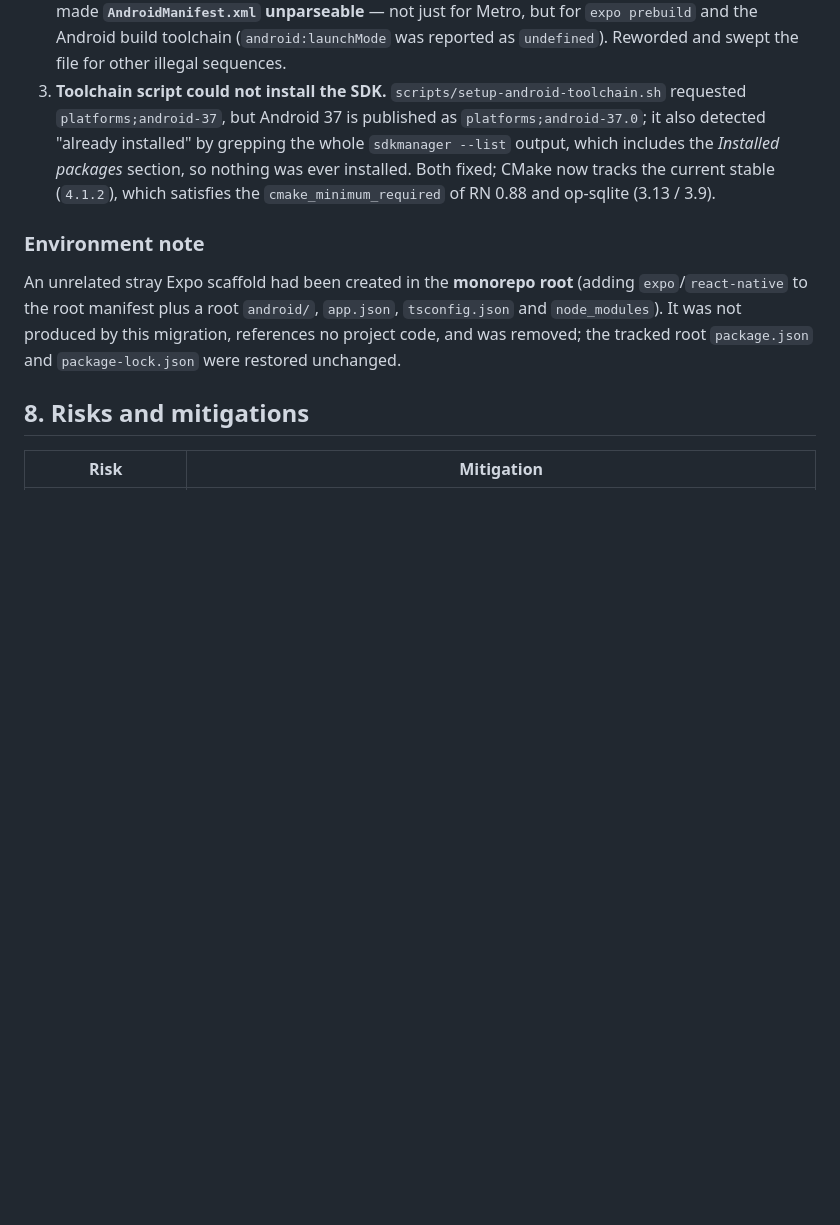
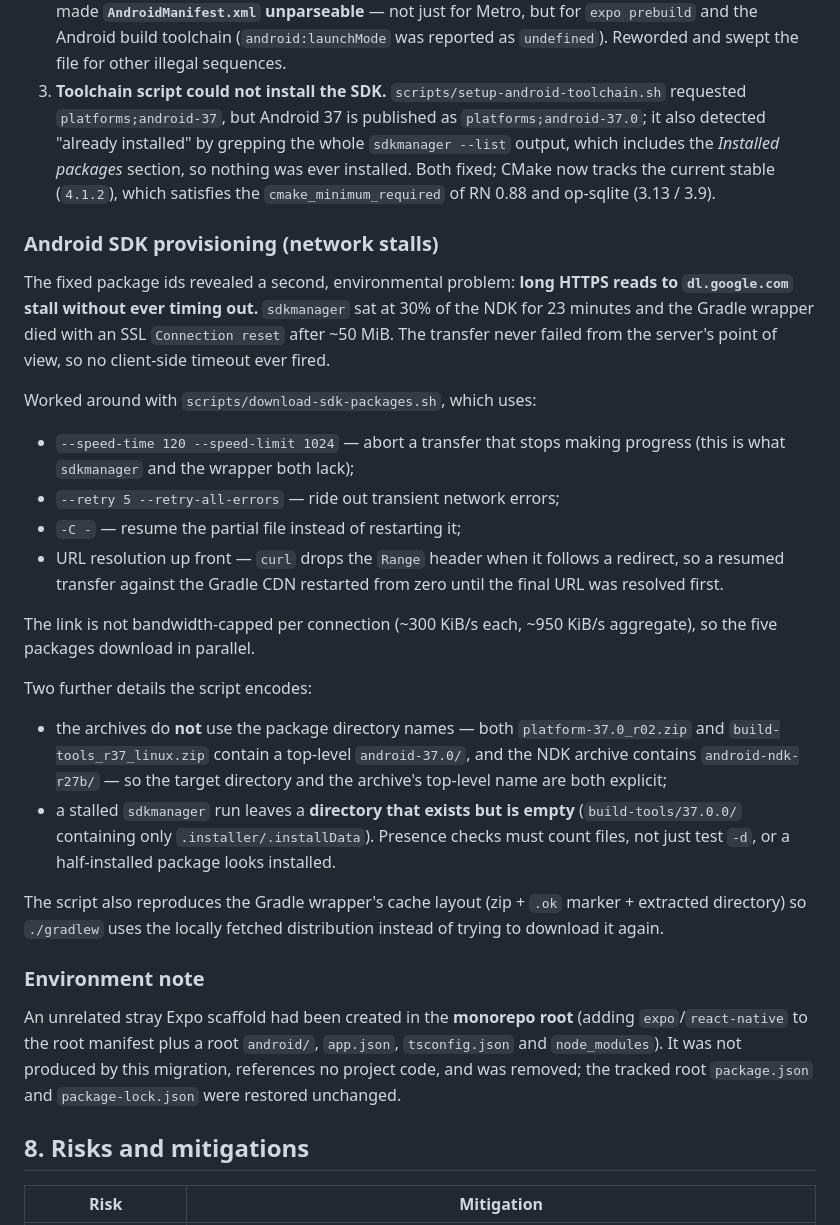
Before and after one commit to shxrxf-code/cybershield, a Markdown page: docs/migration/expo-migration-report.md, the part around the change. GitHub-like rendering; blank space fills up the shorter version.

Commit message:
Document the Android SDK provisioning workaround
Record the long-HTTPS-read stalling that broke both sdkmanager and the
Gradle wrapper, the curl flags that work around it, the archive
directory-name mismatch, and the half-installed-package detection bug.

```diff
--- a/docs/migration/expo-migration-report.md
+++ b/docs/migration/expo-migration-report.md
@@ -268,6 +268,42 @@ ground.
    Both fixed; CMake now tracks the current stable (`4.1.2`), which satisfies
    the `cmake_minimum_required` of RN 0.88 and op-sqlite (3.13 / 3.9).
 
+### Android SDK provisioning (network stalls)
+
+The fixed package ids revealed a second, environmental problem: **long HTTPS
+reads to `dl.google.com` stall without ever timing out.** `sdkmanager` sat at
+30% of the NDK for 23 minutes and the Gradle wrapper died with an SSL
+`Connection reset` after ~50 MiB. The transfer never failed from the server's
+point of view, so no client-side timeout ever fired.
+
+Worked around with `scripts/download-sdk-packages.sh`, which uses:
+
+* `--speed-time 120 --speed-limit 1024` — abort a transfer that stops making
+  progress (this is what `sdkmanager` and the wrapper both lack);
+* `--retry 5 --retry-all-errors` — ride out transient network errors;
+* `-C -` — resume the partial file instead of restarting it;
+* URL resolution up front — `curl` drops the `Range` header when it follows a
+  redirect, so a resumed transfer against the Gradle CDN restarted from zero
+  until the final URL was resolved first.
+
+The link is not bandwidth-capped per connection (~300 KiB/s each, ~950 KiB/s
+aggregate), so the five packages download in parallel.
+
+Two further details the script encodes:
+
+* the archives do **not** use the package directory names — both
+  `platform-37.0_r02.zip` and `build-tools_r37_linux.zip` contain a top-level
+  `android-37.0/`, and the NDK archive contains `android-ndk-r27b/` — so the
+  target directory and the archive's top-level name are both explicit;
+* a stalled `sdkmanager` run leaves a **directory that exists but is empty**
+  (`build-tools/37.0.0/` containing only `.installer/.installData`). Presence
+  checks must count files, not just test `-d`, or a half-installed package
+  looks installed.
+
+The script also reproduces the Gradle wrapper's cache layout (zip + `.ok`
+marker + extracted directory) so `./gradlew` uses the locally fetched
+distribution instead of trying to download it again.
+
 ### Environment note
 
 An unrelated stray Expo scaffold had been created in the **monorepo root**
```
